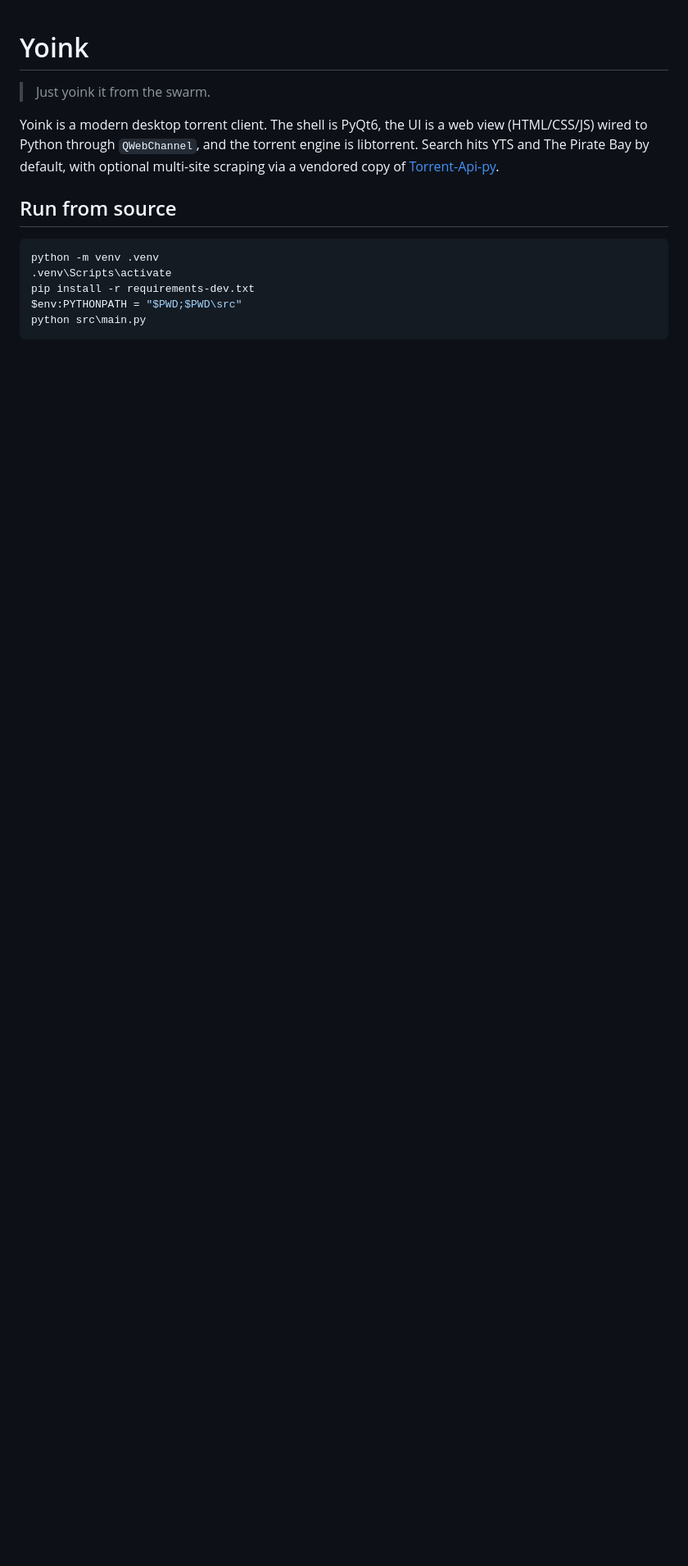
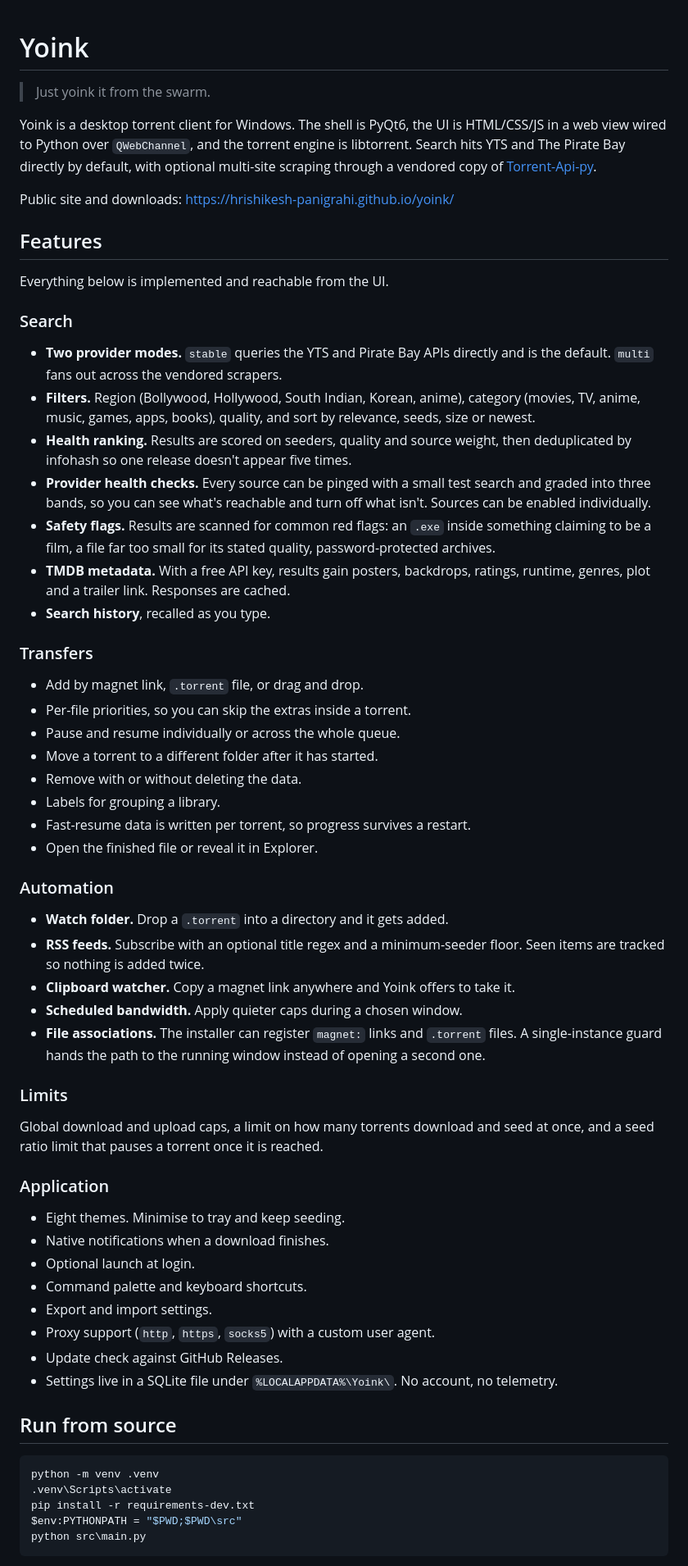
Before and after one commit to Hrishikesh-Panigrahi/yoink, a Markdown page: README.md, the part around one of its changes. Shown at 82% size. Rendered like a GitHub page; blank space fills up the shorter version.

```diff
--- a/README.md
+++ b/README.md
@@ -2,11 +2,75 @@
 
 > Just yoink it from the swarm.
 
-Yoink is a modern desktop torrent client. The shell is PyQt6, the UI is a web
-view (HTML/CSS/JS) wired to Python through `QWebChannel`, and the torrent engine
-is libtorrent. Search hits YTS and The Pirate Bay by default, with optional
-multi-site scraping via a vendored copy of
+Yoink is a desktop torrent client for Windows. The shell is PyQt6, the UI is
+HTML/CSS/JS in a web view wired to Python over `QWebChannel`, and the torrent
+engine is libtorrent. Search hits YTS and The Pirate Bay directly by default,
+with optional multi-site scraping through a vendored copy of
 [Torrent-Api-py](https://github.com/Ryuk-me/Torrent-Api-py).
+
+Public site and downloads: <https://hrishikesh-panigrahi.github.io/yoink/>
+
+## Features
+
+Everything below is implemented and reachable from the UI.
+
+### Search
+
+- **Two provider modes.** `stable` queries the YTS and Pirate Bay APIs directly
+  and is the default. `multi` fans out across the vendored scrapers.
+- **Filters.** Region (Bollywood, Hollywood, South Indian, Korean, anime),
+  category (movies, TV, anime, music, games, apps, books), quality, and sort by
+  relevance, seeds, size or newest.
+- **Health ranking.** Results are scored on seeders, quality and source weight,
+  then deduplicated by infohash so one release doesn't appear five times.
+- **Provider health checks.** Every source can be pinged with a small test
+  search and graded into three bands, so you can see what's reachable and turn
+  off what isn't. Sources can be enabled individually.
+- **Safety flags.** Results are scanned for common red flags: an `.exe` inside
+  something claiming to be a film, a file far too small for its stated quality,
+  password-protected archives.
+- **TMDB metadata.** With a free API key, results gain posters, backdrops,
+  ratings, runtime, genres, plot and a trailer link. Responses are cached.
+- **Search history**, recalled as you type.
+
+### Transfers
+
+- Add by magnet link, `.torrent` file, or drag and drop.
+- Per-file priorities, so you can skip the extras inside a torrent.
+- Pause and resume individually or across the whole queue.
+- Move a torrent to a different folder after it has started.
+- Remove with or without deleting the data.
+- Labels for grouping a library.
+- Fast-resume data is written per torrent, so progress survives a restart.
+- Open the finished file or reveal it in Explorer.
+
+### Automation
+
+- **Watch folder.** Drop a `.torrent` into a directory and it gets added.
+- **RSS feeds.** Subscribe with an optional title regex and a minimum-seeder
+  floor. Seen items are tracked so nothing is added twice.
+- **Clipboard watcher.** Copy a magnet link anywhere and Yoink offers to take it.
+- **Scheduled bandwidth.** Apply quieter caps during a chosen window.
+- **File associations.** The installer can register `magnet:` links and
+  `.torrent` files. A single-instance guard hands the path to the running
+  window instead of opening a second one.
+
+### Limits
+
+Global download and upload caps, a limit on how many torrents download and seed
+at once, and a seed ratio limit that pauses a torrent once it is reached.
+
+### Application
+
+- Eight themes. Minimise to tray and keep seeding.
+- Native notifications when a download finishes.
+- Optional launch at login.
+- Command palette and keyboard shortcuts.
+- Export and import settings.
+- Proxy support (`http`, `https`, `socks5`) with a custom user agent.
+- Update check against GitHub Releases.
+- Settings live in a SQLite file under `%LOCALAPPDATA%\Yoink\`. No account, no
+  telemetry.
 
 ## Run from source
 
```
Also changed, not shown: other parts of README.md (+71 -34 lines), docs/WINDOWS_DISTRIBUTION.md (+80 -60 lines).
